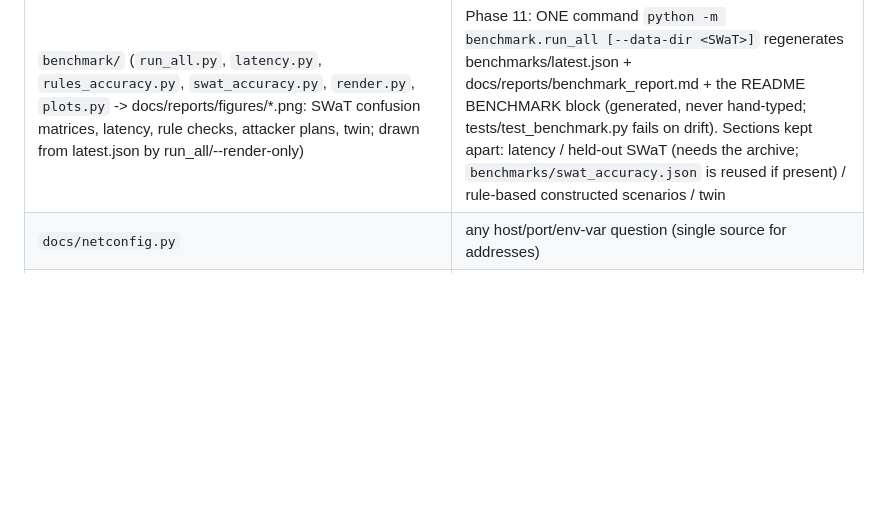
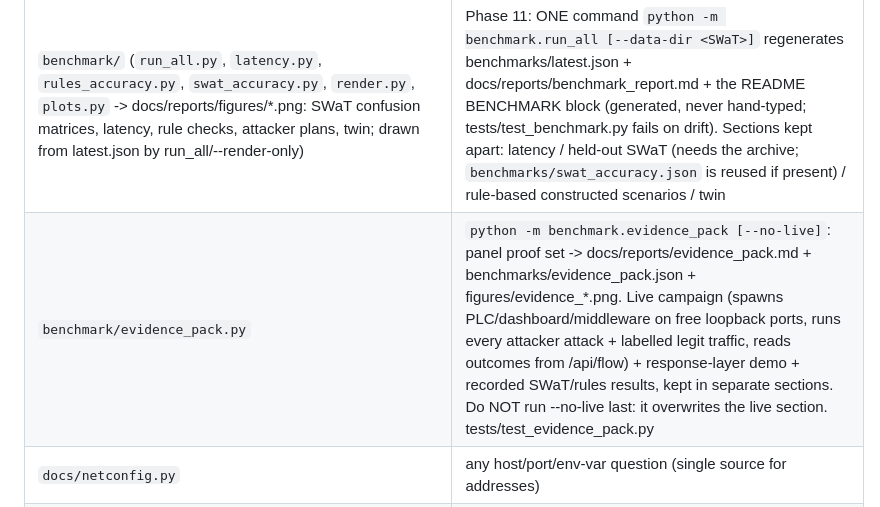
Before and after one commit to prrrrrpnch/IndustrialMinds, a Markdown page: CLAUDE.md, the part around the change. GitHub-like rendering; blank space fills up the shorter version.

```diff
--- a/CLAUDE.md
+++ b/CLAUDE.md
@@ -95,6 +95,7 @@ Reference files are listed by path below; none are auto-loaded.
 | `tests/test_bounds_alignment.py` | PART 0 #2 evidence: config/twin vs measured bounds (34 checks) |
 | `tests/run_all.py` | `python -m tests.run_all`: runs every test script, saves benchmarks/test_results.json (status, per-script check counts, env, commit); `--with-stress`/`--with-plc` for the 2 that need extras; tests/test_test_runner.py covers its parsing |
 | `benchmark/` (`run_all.py`, `latency.py`, `rules_accuracy.py`, `swat_accuracy.py`, `render.py`, `plots.py` -> docs/reports/figures/*.png: SWaT confusion matrices, latency, rule checks, attacker plans, twin; drawn from latest.json by run_all/--render-only) | Phase 11: ONE command `python -m benchmark.run_all [--data-dir <SWaT>]` regenerates benchmarks/latest.json + docs/reports/benchmark_report.md + the README BENCHMARK block (generated, never hand-typed; tests/test_benchmark.py fails on drift). Sections kept apart: latency / held-out SWaT (needs the archive; `benchmarks/swat_accuracy.json` is reused if present) / rule-based constructed scenarios / twin |
+| `benchmark/evidence_pack.py` | `python -m benchmark.evidence_pack [--no-live]`: panel proof set -> docs/reports/evidence_pack.md + benchmarks/evidence_pack.json + figures/evidence_*.png. Live campaign (spawns PLC/dashboard/middleware on free loopback ports, runs every attacker attack + labelled legit traffic, reads outcomes from /api/flow) + response-layer demo + recorded SWaT/rules results, kept in separate sections. Do NOT run --no-live last: it overwrites the live section. tests/test_evidence_pack.py |
 | `docs/netconfig.py` | any host/port/env-var question (single source for addresses) |
 | `docs/demo_workflow.md` | end-to-end roles/start order/attack/aftermath/recovery (`python -m scada.scada --restore`); dashboard has NO attack controls, Live Network Flow = `/api/flow` + `dashboard/static/flow.js` |
 | `docs/topology.md`, `docs/wireshark_setup.md` | Phase 10: 4-laptop roles, env vars, firewall rules, preflight; capture filters, field names, side-by-side demo (verified on loopback with tshark 4.2.2) |
```
Also changed, not shown: README.md (+9 -0 lines), docs/PROJECT_DETAILS.md (+12 -0 lines), docs/reports/evidence_pack.md (added, +73 -0 lines), docs/reports/figures/evidence_live_campaign.png (added), docs/reports/figures/evidence_swat_heldout.png (added), 5 other files.
